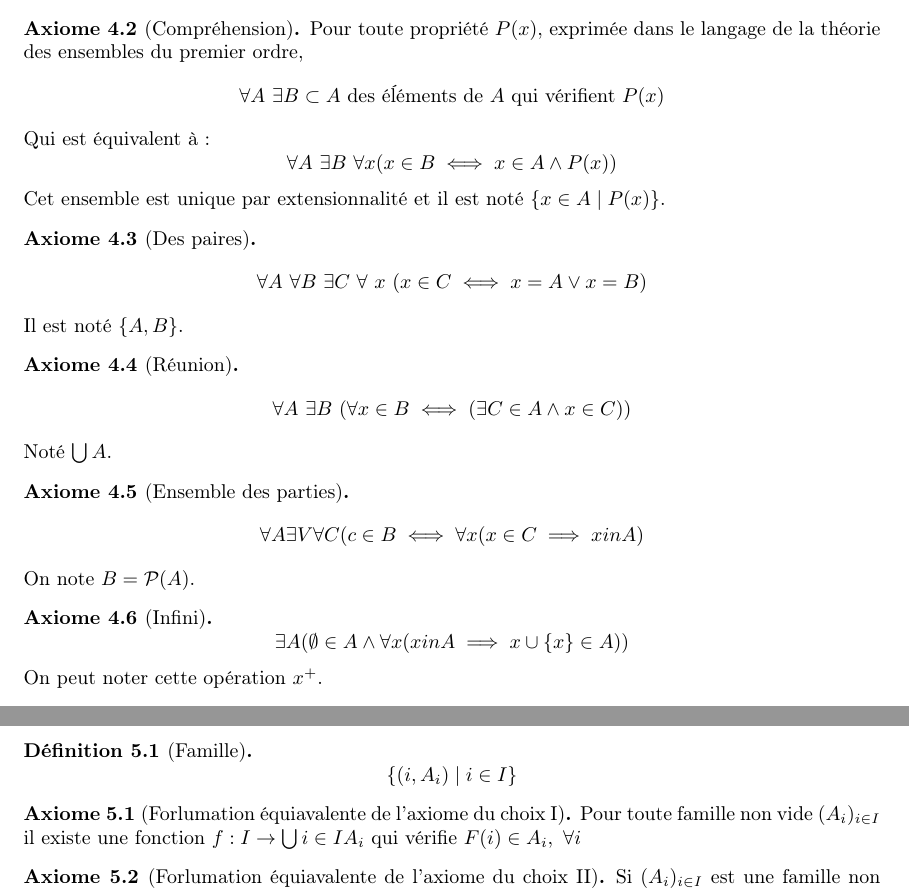
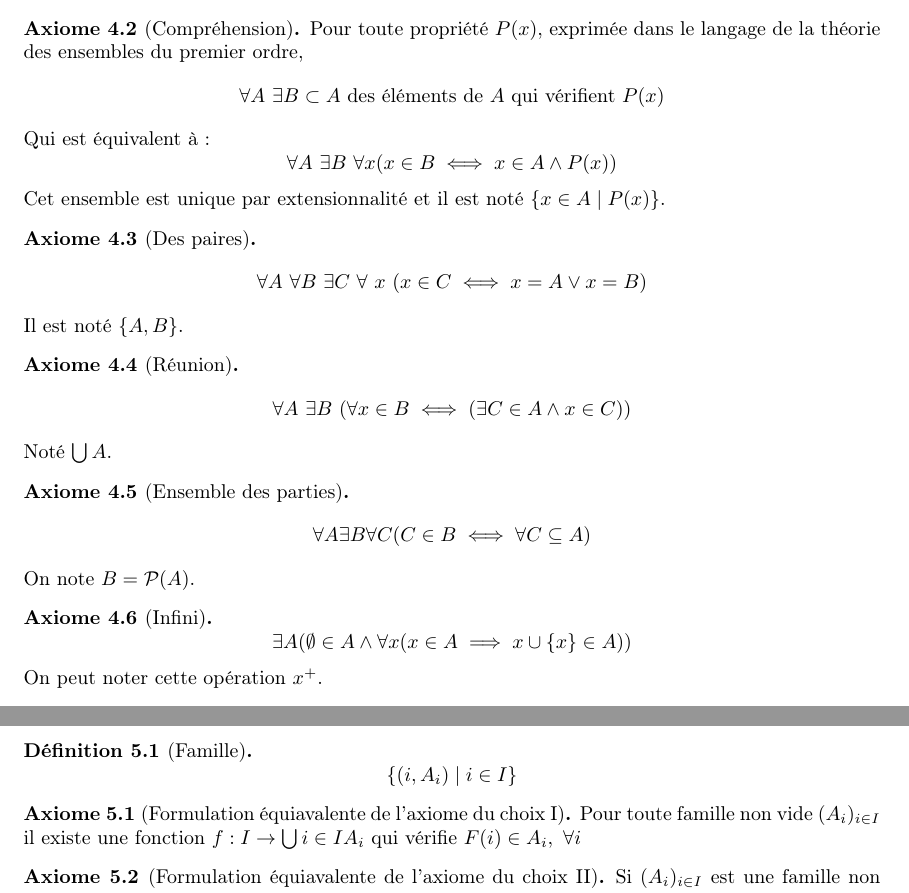
Before and after one commit to Yag000/logique-notes, a LaTeX document (logique-notes.tex, which reads contents/cardinalite/axiome_du_choix.tex, contents/ensembles/axiomes.tex): two parts of pages 10 and 12 of 12, joined at a grey line, cut so that both start at the same text. Compiled offline with pdfLaTeX.

Commit message:
fix: typos on the set theory axioms

```diff
--- a/contents/cardinalite/axiome_du_choix.tex
+++ b/contents/cardinalite/axiome_du_choix.tex
@@ -8,12 +8,12 @@ On n'arrive pas à démontrer que tout ensemble infini contient un sous-ensemble
 
 \end{definition}
 
-\begin{axiom}[Forlumation équiavalente de l'axiome du choix I]
+\begin{axiom}[Formulation équiavalente de l'axiome du choix I]
 	Pour toute famille non vide $(A_i)_{i \in I}$ il existe une fonction
 	$f : I \to \bigcup{i \in I} A_i$ qui vérifie $F(i) \in A_i, \ \forall i$
 \end{axiom}
 
-\begin{axiom}[Forlumation équiavalente de l'axiome du choix II]
+\begin{axiom}[Formulation équiavalente de l'axiome du choix II]
 	Si $(A_i)_{i \in I}$ est une famille non vide d'ensembles non vides,
 	$$ \emptyset \neq \prod_{i \in I} A_i = \left\{ f: I \to \bigcup\limits_{i \in I} A_i  \mid f(i) \in A_i \right\} $$
 \end{axiom}
--- a/contents/ensembles/axiomes.tex
+++ b/contents/ensembles/axiomes.tex
@@ -24,13 +24,13 @@
 
 
 \begin{axiom}[Ensemble des parties]
-	$$ \forall A \exists V \forall C ( c \in B \iff \forall x ( x \in C \implies x    in A ) $$
+	$$ \forall A \exists B \forall C ( C \in B \iff \forall C \subseteq A)$$
 	On note $B = \mathcal{P}(A)$.
 \end{axiom}
 
 
 \begin{axiom}[Infini]
-	$$ \exists A (\emptyset \in A \land \forall x (x in A \implies x \cup \{x\} \in A))$$
+	$$ \exists A (\emptyset \in A \land \forall x (x \in A \implies x \cup \{x\} \in A))$$
 	On peut noter cette opération $x^+$.
 \end{axiom}
 
```
Also changed, not shown: contents/ensembles/axiomes.tex (6 more changed lines).
